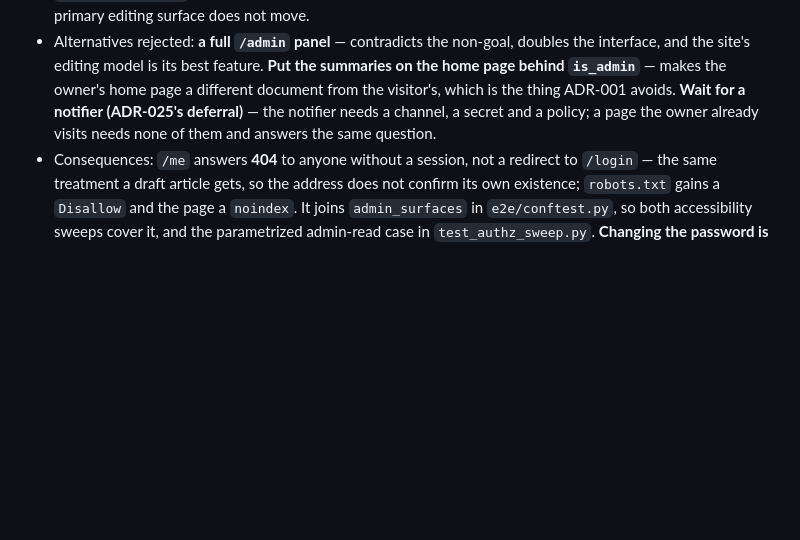
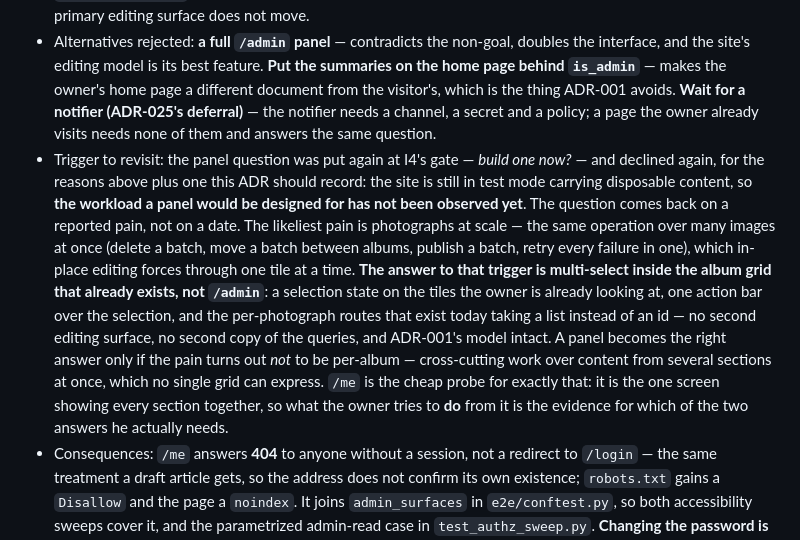
Before and after one commit to Dmkdok/personal-site, a Markdown page: docs/DECISIONS.md, the part around the change. Drawn GitHub-style; blank space fills up the shorter version.

Commit message:
ADR-029 gains the trigger the panel question comes back on
The owner asked for it as an addendum. The question was put at I4's gate and
declined, and the ADR recorded the reasons but not the condition under which the
answer changes - so the next session would have had to relitigate it from
scratch, or take the STATUS handoff's word for a decision the record did not
carry.

Written as a trigger rather than a plan: the question returns on a reported pain,
not a date. The likeliest pain is photographs at scale - the same operation over
many images, which in-place editing forces through one tile at a time - and the
answer to that one is multi-select inside the album grid that already exists, not
/admin. A panel only wins if the pain turns out not to be per-album at all, and
/me is the cheap probe for that, being the one screen showing every section
together.

```diff
--- a/docs/DECISIONS.md
+++ b/docs/DECISIONS.md
@@ -253,6 +253,7 @@ ADR-lite. All proposed on 2026-08-04, pending the approval gate.
 - Context: the owner asked for "a personal page visible only when logged in". `SPEC.md` lists as a non-goal "a separate admin panel as the primary editing surface", and ADR-001's whole model is that the published page and the editing page are the same page. But there is a real gap that in-place editing cannot close: state that is not on the page you are looking at. Drafts are visible only on `/blog`, unpublished albums only on `/photo`, and a photograph left at `status=failed` only inside its own album — ADR-025 declined to build a notifier for exactly that, and named the log file as the substitute, which requires knowing something went wrong first.
 - Decision: a private page at `/me` answering one question — what needs the owner's attention — and linking every answer back to the page that edits it. It renders lists and one existing action (the retry that `_photo_tile.html` already offers); it is not where anything is authored. The non-goal stands, because the primary editing surface does not move.
 - Alternatives rejected: **a full `/admin` panel** — contradicts the non-goal, doubles the interface, and the site's editing model is its best feature. **Put the summaries on the home page behind `is_admin`** — makes the owner's home page a different document from the visitor's, which is the thing ADR-001 avoids. **Wait for a notifier (ADR-025's deferral)** — the notifier needs a channel, a secret and a policy; a page the owner already visits needs none of them and answers the same question.
+- Trigger to revisit: the panel question was put again at I4's gate — *build one now?* — and declined again, for the reasons above plus one this ADR should record: the site is still in test mode carrying disposable content, so **the workload a panel would be designed for has not been observed yet**. The question comes back on a reported pain, not on a date. The likeliest pain is photographs at scale — the same operation over many images at once (delete a batch, move a batch between albums, publish a batch, retry every failure in one), which in-place editing forces through one tile at a time. **The answer to that trigger is multi-select inside the album grid that already exists, not `/admin`**: a selection state on the tiles the owner is already looking at, one action bar over the selection, and the per-photograph routes that exist today taking a list instead of an id — no second editing surface, no second copy of the queries, and ADR-001's model intact. A panel becomes the right answer only if the pain turns out *not* to be per-album — cross-cutting work over content from several sections at once, which no single grid can express. `/me` is the cheap probe for exactly that: it is the one screen showing every section together, so what the owner tries to **do** from it is the evidence for which of the two answers he actually needs.
 - Consequences: `/me` answers **404** to anyone without a session, not a redirect to `/login` — the same treatment a draft article gets, so the address does not confirm its own existence; `robots.txt` gains a `Disallow` and the page a `noindex`. It joins `admin_surfaces` in `e2e/conftest.py`, so both accessibility sweeps cover it, and the parametrized admin-read case in `test_authz_sweep.py`. **Changing the password is not on it**: `ensure_admin_user` (`app/security.py:196-201`) rewrites the hash from `ADMIN_PASSWORD` at every start, so a password set through the UI would revert at the next restart; the page says where the password lives rather than pretending to own it. Every list it renders is a query that already exists somewhere in the routers, so nothing about the model changes and there is no migration.
 
 ## ADR-030 — `docs/` is prose, and ruff does not format prose
```
